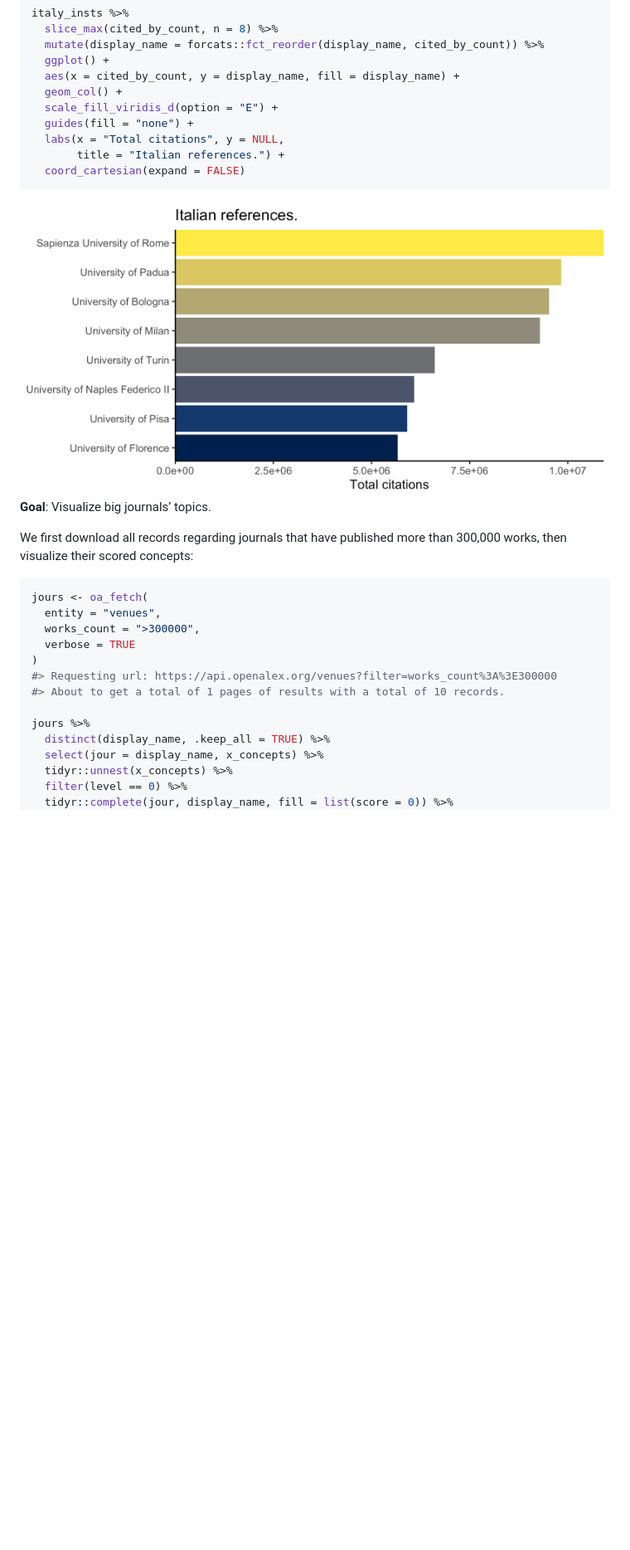
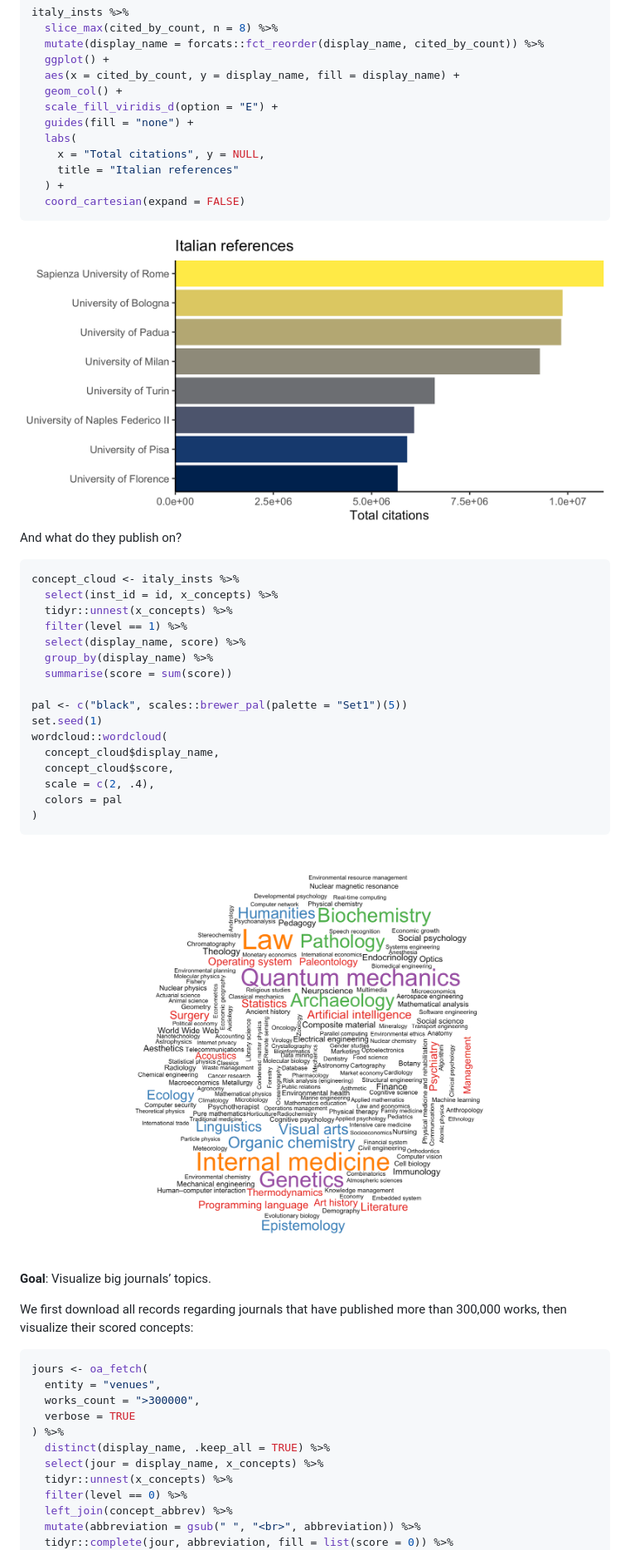
Before and after one commit to ropensci/openalexR, a Markdown page: README.md, the part around one of its changes. Shown at 83% size. Drawn GitHub-style; pictures changed too: man/figures/README-concept-cloud-1.png (added), man/figures/README-italy-insts-1.png; blank space fills up the shorter version.

````diff
--- a/README.md
+++ b/README.md
@@ -302,12 +303,37 @@ italy_insts %>%
   geom_col() +
   scale_fill_viridis_d(option = "E") +
   guides(fill = "none") +
-  labs(x = "Total citations", y = NULL,
-       title = "Italian references.") +
+  labs(
+    x = "Total citations", y = NULL,
+    title = "Italian references"
+  ) +
   coord_cartesian(expand = FALSE)
 ```
 
 <img src="man/figures/README-italy-insts-1.png" width="100%" />
+
+And what do they publish on?
+
+``` r
+concept_cloud <- italy_insts %>%
+  select(inst_id = id, x_concepts) %>%
+  tidyr::unnest(x_concepts) %>%
+  filter(level == 1) %>%
+  select(display_name, score) %>%
+  group_by(display_name) %>%
+  summarise(score = sum(score))
+
+pal <- c("black", scales::brewer_pal(palette = "Set1")(5))
+set.seed(1)
+wordcloud::wordcloud(
+  concept_cloud$display_name,
+  concept_cloud$score,
+  scale = c(2, .4),
+  colors = pal
+)
+```
+
+<img src="man/figures/README-concept-cloud-1.png" width="100%" />
 
 **Goal**: Visualize big journals’ topics.
 
@@ -319,14 +345,12 @@ jours <- oa_fetch(
   entity = "venues",
   works_count = ">300000",
   verbose = TRUE
-)
-#> Requesting url: https://api.openalex.org/venues?filter=works_count%3A%3E300000
-#> About to get a total of 1 pages of results with a total of 10 records.
-
-jours %>%
+) %>%
   distinct(display_name, .keep_all = TRUE) %>%
   select(jour = display_name, x_concepts) %>%
   tidyr::unnest(x_concepts) %>%
   filter(level == 0) %>%
-  tidyr::complete(jour, display_name, fill = list(score = 0)) %>%
+  left_join(concept_abbrev) %>%
+  mutate(abbreviation = gsub(" ", "<br>", abbreviation)) %>%
+  tidyr::complete(jour, abbreviation, fill = list(score = 0)) %>%
   group_by(jour) %>%
````
Also changed, not shown: other parts of README.md (+35 -18 lines), man/figures/README-big-journals-1.png, man/figures/README-biological-concepts-1.png, 2 other files.
